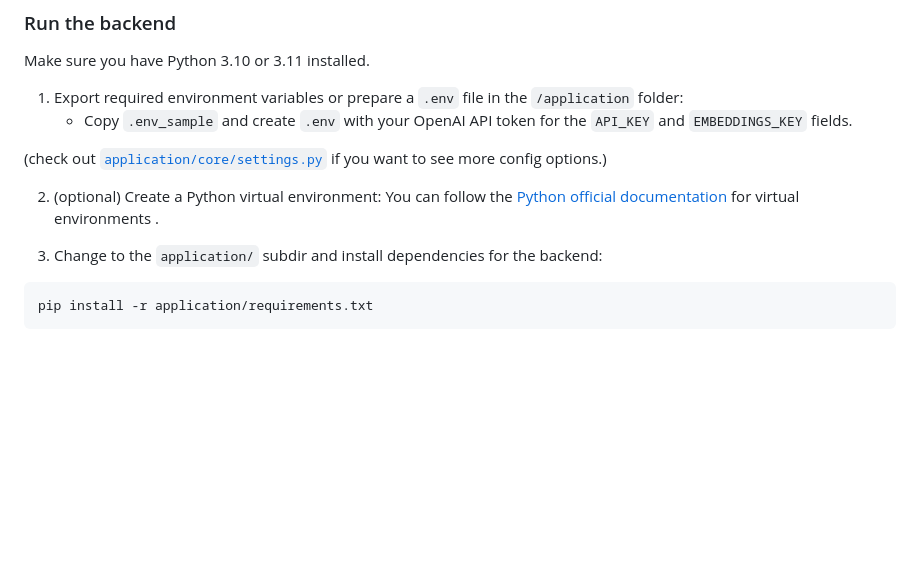
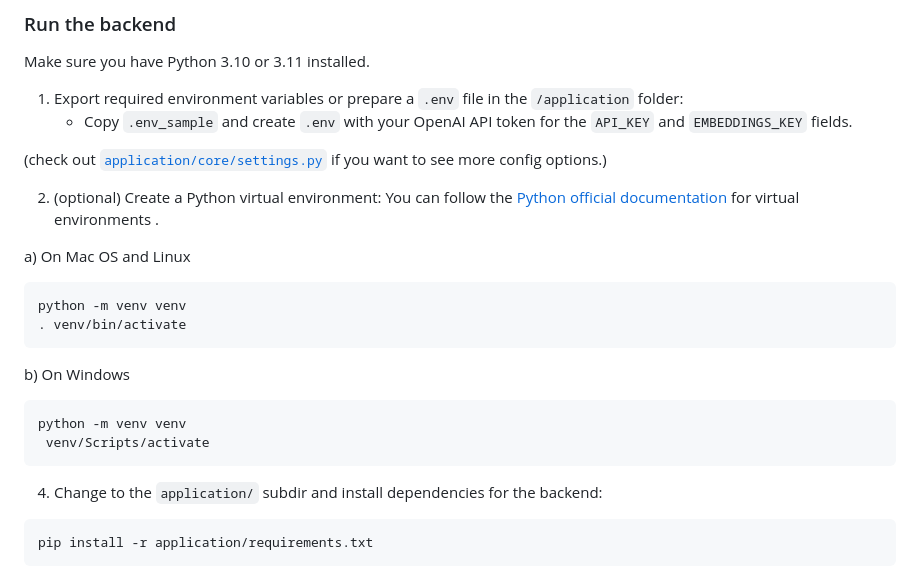
Before and after one commit to Cloude-Labs/DocsGPT, a Markdown page: README.md, the part around the change. Rendered like a GitHub page; blank space fills up the shorter version.

````diff
--- a/README.md
+++ b/README.md
@@ -126,7 +126,18 @@ Make sure you have Python 3.10 or 3.11 installed.
 2. (optional) Create a Python virtual environment:
 You can follow the [Python official documentation](https://docs.python.org/3/tutorial/venv.html) for virtual environments .
 
-3. Change to the `application/` subdir and install dependencies for the backend:
+a) On Mac OS and Linux
+```commandline
+python -m venv venv
+. venv/bin/activate
+```
+b) On Windows
+```commandline
+python -m venv venv
+ venv/Scripts/activate
+```
+
+4. Change to the `application/` subdir and install dependencies for the backend:
 ```commandline
 pip install -r application/requirements.txt
 ```
````
